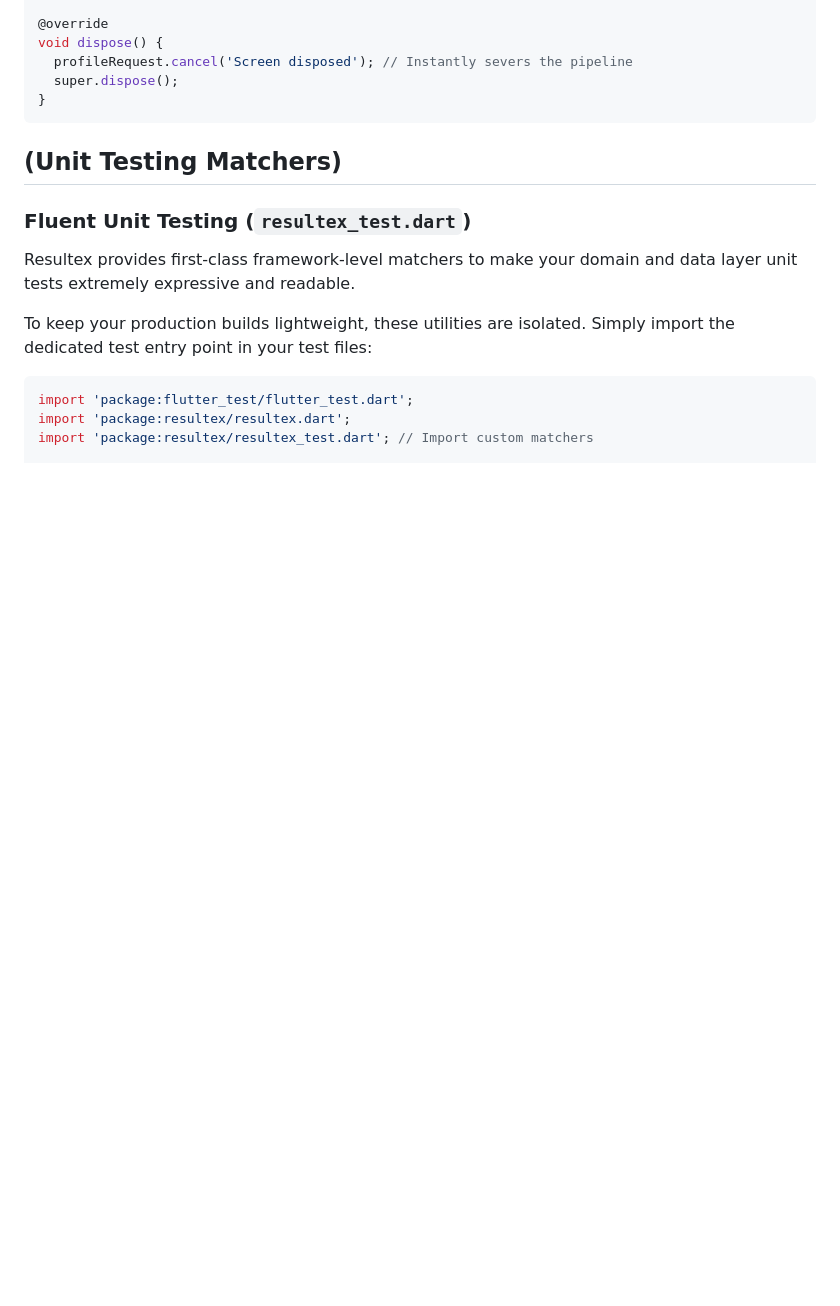
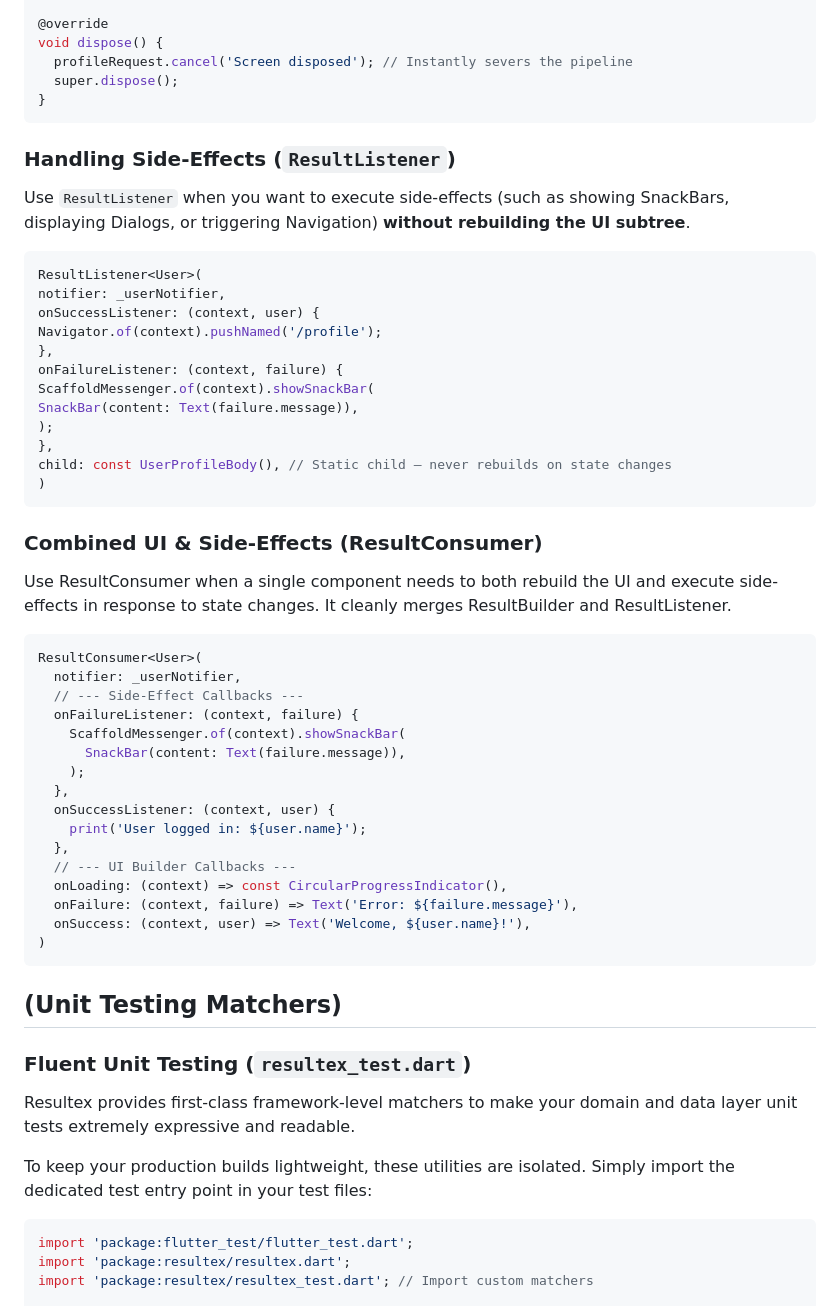
Before and after one commit to Hassan-Ghasemzadeh/error_handler, a Markdown page: README.md, the part around the change. Rendered like a GitHub page; blank space fills up the shorter version.

Commit message:
[Docs]: add ResultListener and ResultConsumer usage guide to README

````diff
--- a/README.md
+++ b/README.md
@@ -420,7 +420,44 @@ void dispose() {
   super.dispose();
 }
 ```
+### Handling Side-Effects (`ResultListener`)
 
+Use `ResultListener` when you want to execute side-effects (such as showing SnackBars, displaying Dialogs, or triggering Navigation) **without rebuilding the UI subtree**.
+
+```dart
+ResultListener<User>(
+notifier: _userNotifier,
+onSuccessListener: (context, user) {
+Navigator.of(context).pushNamed('/profile');
+},
+onFailureListener: (context, failure) {
+ScaffoldMessenger.of(context).showSnackBar(
+SnackBar(content: Text(failure.message)),
+);
+},
+child: const UserProfileBody(), // Static child — never rebuilds on state changes
+)
+```
+### Combined UI & Side-Effects (ResultConsumer)
+Use ResultConsumer when a single component needs to both rebuild the UI and execute side-effects in response to state changes. It cleanly merges ResultBuilder and ResultListener.
+```dart
+ResultConsumer<User>(
+  notifier: _userNotifier,
+  // --- Side-Effect Callbacks ---
+  onFailureListener: (context, failure) {
+    ScaffoldMessenger.of(context).showSnackBar(
+      SnackBar(content: Text(failure.message)),
+    );
+  },
+  onSuccessListener: (context, user) {
+    print('User logged in: ${user.name}');
+  },
+  // --- UI Builder Callbacks ---
+  onLoading: (context) => const CircularProgressIndicator(),
+  onFailure: (context, failure) => Text('Error: ${failure.message}'),
+  onSuccess: (context, user) => Text('Welcome, ${user.name}!'),
+)
+```
 ## (Unit Testing Matchers)
 ### Fluent Unit Testing (`resultex_test.dart`)
 
````
